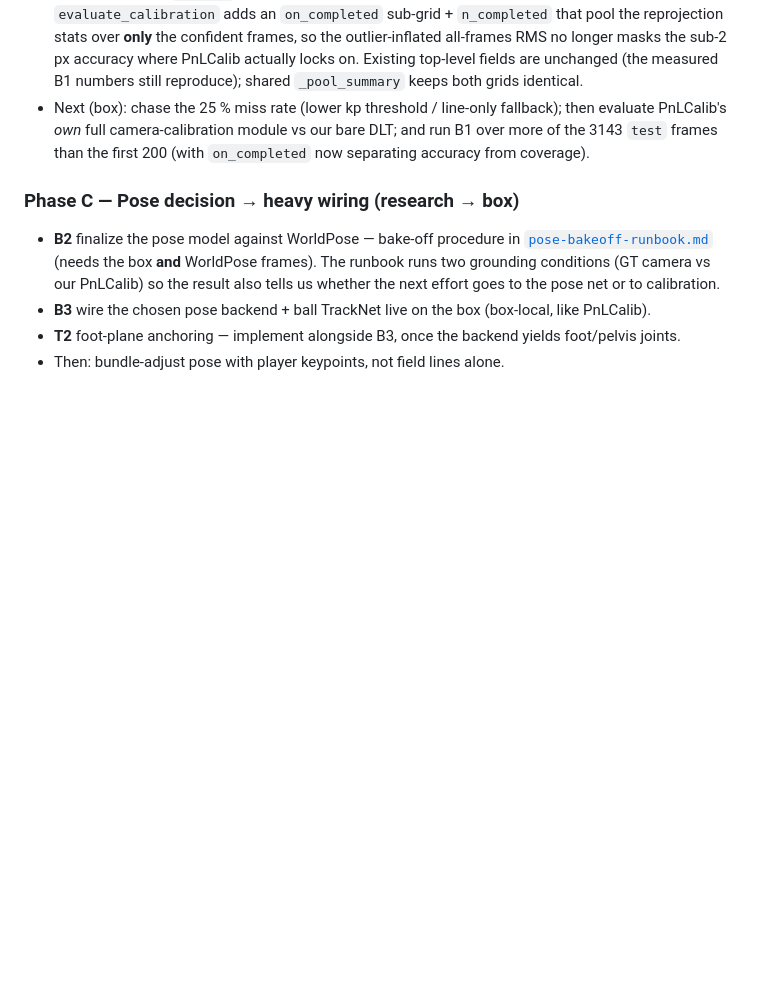
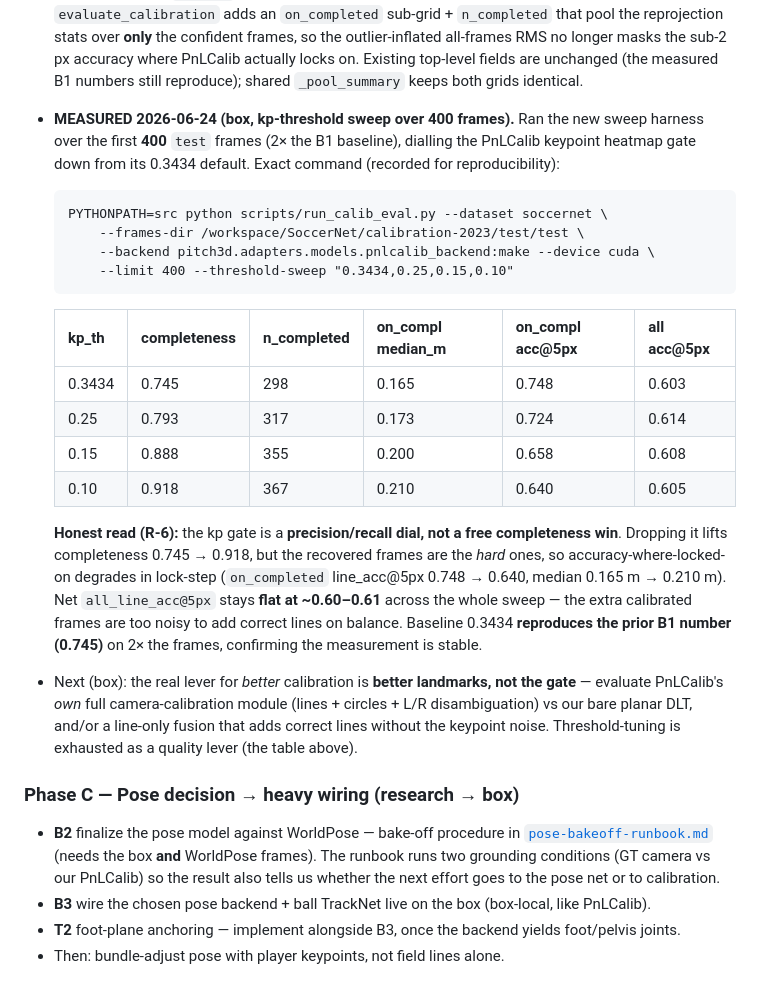
Before and after one commit to chubuchnyi/fifa, a Markdown page: docs/m1-status-and-plan.md, the part around the change. Drawn GitHub-style; blank space fills up the shorter version.

Commit message:
docs(m1): record B1 kp-threshold sweep result (400 frames)
Ran the sweep harness (ba6993a) on the box over the first 400 test frames,
dialling the PnLCalib keypoint heatmap gate 0.3434 -> 0.10. Records the exact
command + the completeness-vs-accuracy table:

  kp_th   compl  n_compl  oc_med_m  oc_acc@5  all_acc@5
  0.3434  0.745  298      0.165     0.748     0.603
  0.25    0.793  317      0.173     0.724     0.614
  0.15    0.888  355      0.200     0.658     0.608
  0.10    0.918  367      0.210     0.640     0.605

Honest read (R-6): the gate is a precision/recall dial, not a free
completeness win. Lowering it lifts completeness 0.745 -> 0.918, but the
recovered frames are the hard ones, so on_completed accuracy degrades in
lock-step and net all-frames line_acc@5px stays flat at ~0.61. Baseline
0.3434 reproduces the prior B1 number (0.745) on 2x the frames. Conclusion:
threshold-tuning is exhausted as a quality lever; the real lever is better
landmarks (PnLCalib's own camera module / line-only fusion).

Co-Authored-By: Claude Opus 4.7 <noreply@anthropic.com>

````diff
--- a/docs/m1-status-and-plan.md
+++ b/docs/m1-status-and-plan.md
@@ -109,9 +109,34 @@ The pure-core, unit-testable work that needs no GPU and no external asset:
   reprojection stats over **only** the confident frames, so the outlier-inflated all-frames RMS no
   longer masks the sub-2 px accuracy where PnLCalib actually locks on. Existing top-level fields are
   unchanged (the measured B1 numbers still reproduce); shared `_pool_summary` keeps both grids identical.
-- Next (box): chase the 25 % miss rate (lower kp threshold / line-only fallback); then evaluate
-  PnLCalib's *own* full camera-calibration module vs our bare DLT; and run B1 over more of the 3143
-  `test` frames than the first 200 (with `on_completed` now separating accuracy from coverage).
+- **MEASURED 2026-06-24 (box, kp-threshold sweep over 400 frames).** Ran the new sweep harness over
+  the first **400** `test` frames (2× the B1 baseline), dialling the PnLCalib keypoint heatmap gate
+  down from its 0.3434 default. Exact command (recorded for reproducibility):
+
+  ```
+  PYTHONPATH=src python scripts/run_calib_eval.py --dataset soccernet \
+      --frames-dir /workspace/SoccerNet/calibration-2023/test/test \
+      --backend pitch3d.adapters.models.pnlcalib_backend:make --device cuda \
+      --limit 400 --threshold-sweep "0.3434,0.25,0.15,0.10"
+  ```
+
+  | kp_th  | completeness | n_completed | on_compl median_m | on_compl acc@5px | all acc@5px |
+  |--------|--------------|-------------|-------------------|------------------|-------------|
+  | 0.3434 | 0.745        | 298         | 0.165             | 0.748            | 0.603       |
+  | 0.25   | 0.793        | 317         | 0.173             | 0.724            | 0.614       |
+  | 0.15   | 0.888        | 355         | 0.200             | 0.658            | 0.608       |
+  | 0.10   | 0.918        | 367         | 0.210             | 0.640            | 0.605       |
+
+  **Honest read (R-6):** the kp gate is a **precision/recall dial, not a free completeness win**.
+  Dropping it lifts completeness 0.745 → 0.918, but the recovered frames are the *hard* ones, so
+  accuracy-where-locked-on degrades in lock-step (`on_completed` line_acc@5px 0.748 → 0.640, median
+  0.165 m → 0.210 m). Net `all_line_acc@5px` stays **flat at ~0.60–0.61** across the whole sweep —
+  the extra calibrated frames are too noisy to add correct lines on balance. Baseline 0.3434
+  **reproduces the prior B1 number (0.745)** on 2× the frames, confirming the measurement is stable.
+- Next (box): the real lever for *better* calibration is **better landmarks, not the gate** —
+  evaluate PnLCalib's *own* full camera-calibration module (lines + circles + L/R disambiguation)
+  vs our bare planar DLT, and/or a line-only fusion that adds correct lines without the keypoint
+  noise. Threshold-tuning is exhausted as a quality lever (the table above).
 
 ### Phase C — Pose decision → heavy wiring (research → box)
 - **B2** finalize the pose model against WorldPose — bake-off procedure in
````
